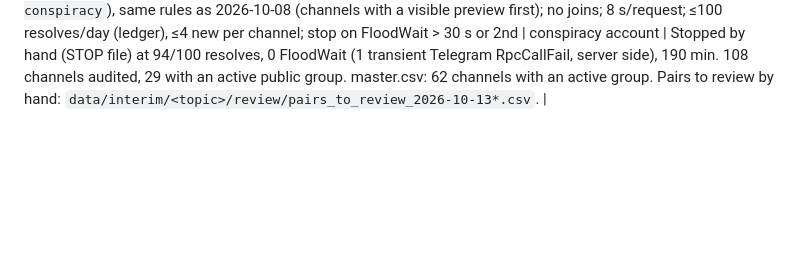
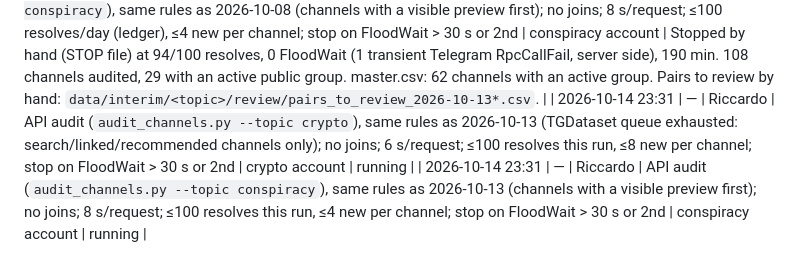
Before and after one commit to riccardo-000/seeing-inside-telegram-groups, a Markdown page: memory/collection-log.md, the part around the change. Drawn GitHub-style; blank space fills up the shorter version.

Commit message:
docs(memory): log 2026-10-14 crypto + conspiracy audits
Co-Authored-By: Claude Opus 5.5 <noreply@anthropic.com>

```diff
--- a/memory/collection-log.md
+++ b/memory/collection-log.md
@@ -62,3 +62,5 @@ Newest at the bottom.
 | 2026-10-08 13:22 | 2026-10-08 15:57 | Riccardo | API audit (`audit_channels.py --topic conspiracy`), day 2 of the account: prefilter-alive seeds, channels with a visible preview first; no joins; 8 s/request; ≤100 resolves/day (ledger), ≤4 new per channel; stop on FloodWait > 30 s or 2nd | conspiracy account | Done: 100/100 resolves, 0 FloodWait, 155 min. 89 channels audited, 25 with an active public group, only 1 inactive (preview-first order works). Total: 119 audited, 28 active pairs; master.csv 37 channels with an active group. Shared chats across channels (RealWorldNewsChat x4, robinmggroup, HkGreatAwakeningGp, herbalismhealing): network effect, check by hand which group is the channel's own. |
 | 2026-10-13 16:39 | 2026-10-13 18:05 | Riccardo | API audit (`audit_channels.py --topic crypto`), same rules as 2026-10-08; no joins; 6 s/request; ≤100 resolves/day (ledger), ≤8 new per channel; stop on FloodWait > 30 s or 2nd | crypto account | Done: 100/100 resolves, 0 FloodWait, 85 min. 55 channels audited, 14 with an active public group. **TGDataset crypto queue exhausted**; now only search/linked/recommended channels. master.csv: 112 channels with an active group (some are ad links to other projects' groups: verify by hand). |
 | 2026-10-13 16:39 | 2026-10-13 19:50 | Riccardo | API audit (`audit_channels.py --topic conspiracy`), same rules as 2026-10-08 (channels with a visible preview first); no joins; 8 s/request; ≤100 resolves/day (ledger), ≤4 new per channel; stop on FloodWait > 30 s or 2nd | conspiracy account | Stopped by hand (STOP file) at 94/100 resolves, 0 FloodWait (1 transient Telegram RpcCallFail, server side), 190 min. 108 channels audited, 29 with an active public group. master.csv: 62 channels with an active group. Pairs to review by hand: `data/interim/<topic>/review/pairs_to_review_2026-10-13*.csv`. |
+| 2026-10-14 23:31 | — | Riccardo | API audit (`audit_channels.py --topic crypto`), same rules as 2026-10-13 (TGDataset queue exhausted: search/linked/recommended channels only); no joins; 6 s/request; ≤100 resolves this run, ≤8 new per channel; stop on FloodWait > 30 s or 2nd | crypto account | running |
+| 2026-10-14 23:31 | — | Riccardo | API audit (`audit_channels.py --topic conspiracy`), same rules as 2026-10-13 (channels with a visible preview first); no joins; 8 s/request; ≤100 resolves this run, ≤4 new per channel; stop on FloodWait > 30 s or 2nd | conspiracy account | running |
```
